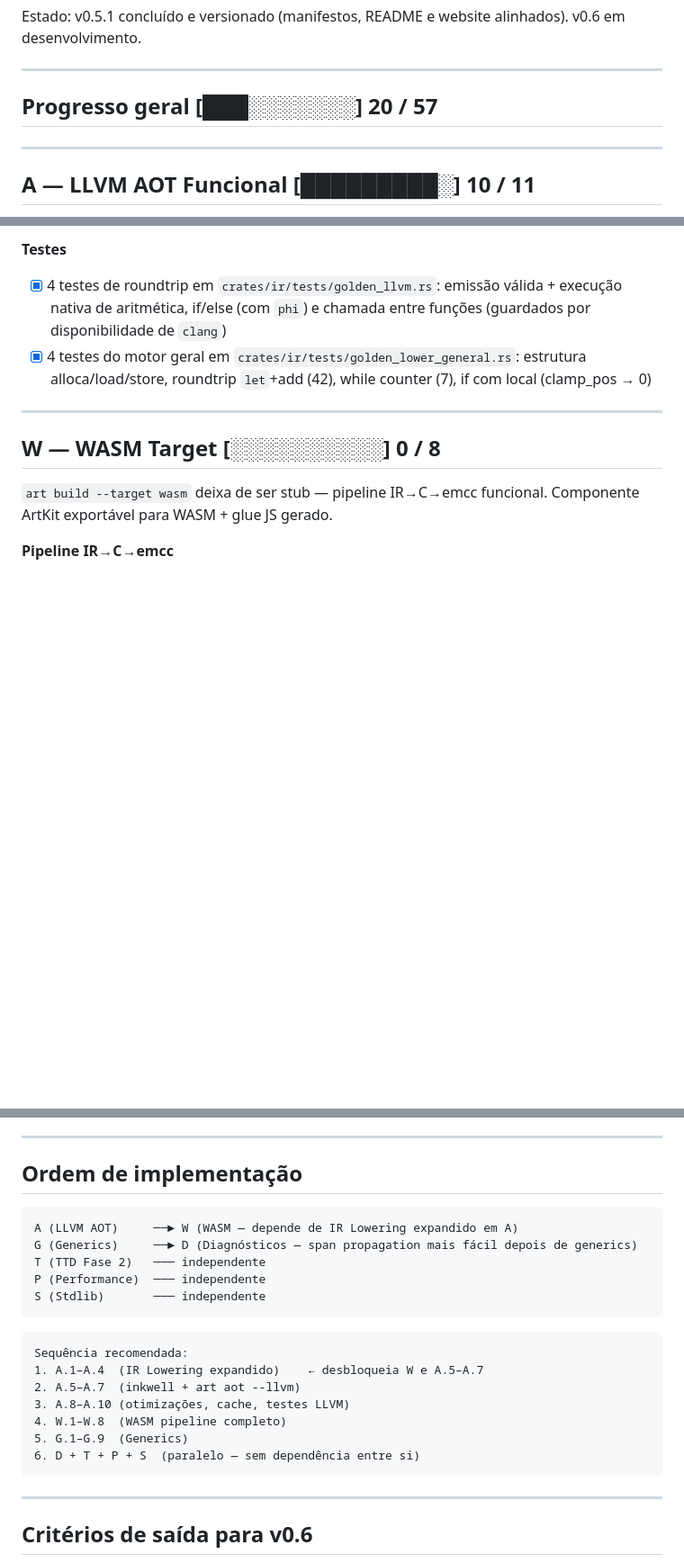
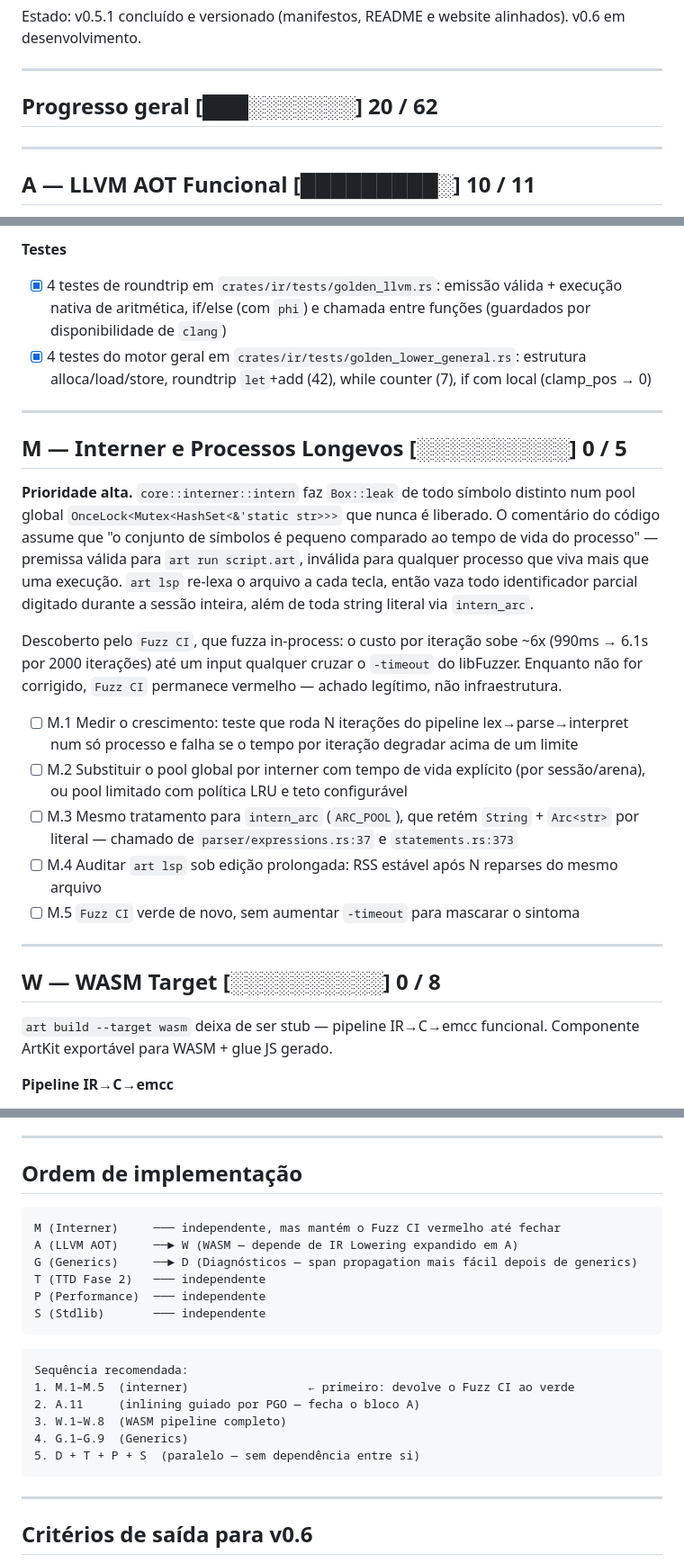
Before and after one commit to kitsuneislife/artcode, a Markdown page: .kit/roadmap_v0.6.md, 3 parts joined by grey strips. Shown at 90% size. Rendered like a GitHub page; blank space fills up the shorter version.

Commit message:
docs: promote the interner leak to a first-class v0.6 block
Adds block M (Interner e Processos Longevos) as the first item in the
implementation order — it is what keeps Fuzz CI red, and the fix is a design
change rather than a patch: replace the permanent global pool with a
session-scoped interner or a bounded LRU, covering intern_arc as well.

M.5 states the constraint explicitly: Fuzz CI must go green without raising
-timeout, so the symptom cannot be masked instead of fixed.

````diff
--- a/.kit/roadmap_v0.6.md
+++ b/.kit/roadmap_v0.6.md
@@ -10,7 +10,7 @@ Estado: v0.5.1 concluído e versionado (manifestos, README e website alinhados).
 
 ---
 
-## Progresso geral  [███░░░░░░░]  20 / 57
+## Progresso geral  [███░░░░░░░]  20 / 62
 
 ---
 
@@ -40,6 +40,30 @@ mais minimalista (sem dependência pesada), portável e desacoplado da versão d
 **Testes**
 - [x] 4 testes de roundtrip em `crates/ir/tests/golden_llvm.rs`: emissão válida + execução nativa de aritmética, if/else (com `phi`) e chamada entre funções (guardados por disponibilidade de `clang`)
 - [x] 4 testes do motor geral em `crates/ir/tests/golden_lower_general.rs`: estrutura alloca/load/store, roundtrip `let`+add (42), while counter (7), if com local (clamp_pos → 0)
+
+---
+
+## M — Interner e Processos Longevos  [░░░░░░░░░░]  0 / 5
+
+**Prioridade alta.** `core::interner::intern` faz `Box::leak` de todo símbolo distinto num
+pool global `OnceLock<Mutex<HashSet<&'static str>>>` que nunca é liberado. O comentário do
+código assume que "o conjunto de símbolos é pequeno comparado ao tempo de vida do processo" —
+premissa válida para `art run script.art`, inválida para qualquer processo que viva mais que
+uma execução. `art lsp` re-lexa o arquivo a cada tecla, então vaza todo identificador parcial
+digitado durante a sessão inteira, além de toda string literal via `intern_arc`.
+
+Descoberto pelo `Fuzz CI`, que fuzza in-process: o custo por iteração sobe ~6x
+(990ms → 6.1s por 2000 iterações) até um input qualquer cruzar o `-timeout` do libFuzzer.
+Enquanto não for corrigido, `Fuzz CI` permanece vermelho — achado legítimo, não infraestrutura.
+
+- [ ] M.1 Medir o crescimento: teste que roda N iterações do pipeline lex→parse→interpret num
+      só processo e falha se o tempo por iteração degradar acima de um limite
+- [ ] M.2 Substituir o pool global por interner com tempo de vida explícito (por sessão/arena),
+      ou pool limitado com política LRU e teto configurável
+- [ ] M.3 Mesmo tratamento para `intern_arc` (`ARC_POOL`), que retém `String` + `Arc<str>` por
+      literal — chamado de `parser/expressions.rs:37` e `statements.rs:373`
+- [ ] M.4 Auditar `art lsp` sob edição prolongada: RSS estável após N reparses do mesmo arquivo
+- [ ] M.5 `Fuzz CI` verde de novo, sem aumentar `-timeout` para mascarar o sintoma
 
 ---
 
@@ -207,6 +231,7 @@ Itens pendentes do checklist operacional que completam a stdlib mínima.
 ## Ordem de implementação
 
 ```
+M (Interner)     ─── independente, mas mantém o Fuzz CI vermelho até fechar
 A (LLVM AOT)     ──► W (WASM — depende de IR Lowering expandido em A)
 G (Generics)     ──► D (Diagnósticos — span propagation mais fácil depois de generics)
 T (TTD Fase 2)   ─── independente
@@ -216,12 +241,11 @@ S (Stdlib)       ─── independente
 
 ```
 Sequência recomendada:
-1. A.1–A.4  (IR Lowering expandido)    ← desbloqueia W e A.5–A.7
-2. A.5–A.7  (inkwell + art aot --llvm)
-3. A.8–A.10 (otimizações, cache, testes LLVM)
-4. W.1–W.8  (WASM pipeline completo)
-5. G.1–G.9  (Generics)
-6. D + T + P + S  (paralelo — sem dependência entre si)
+1. M.1–M.5  (interner)                 ← primeiro: devolve o Fuzz CI ao verde
+2. A.11     (inlining guiado por PGO — fecha o bloco A)
+3. W.1–W.8  (WASM pipeline completo)
+4. G.1–G.9  (Generics)
+5. D + T + P + S  (paralelo — sem dependência entre si)
 ```
 
 ---
````
Also changed, not shown: docs/roadmap.md (+4 -0 lines).
